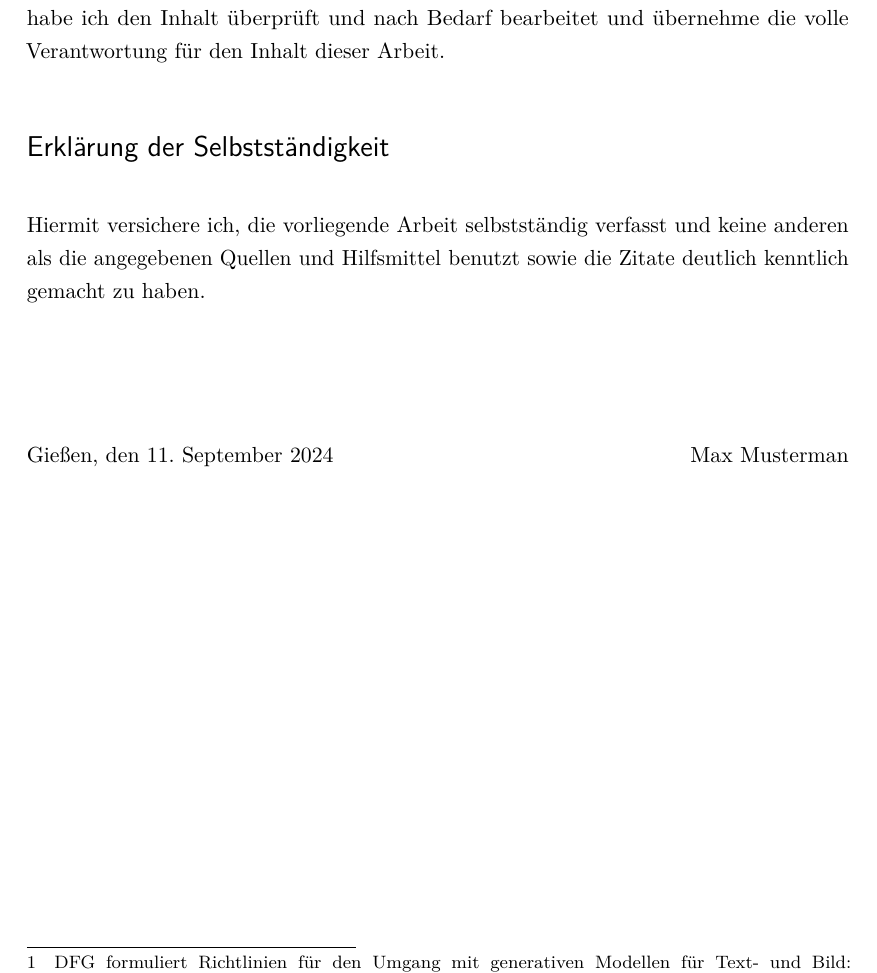
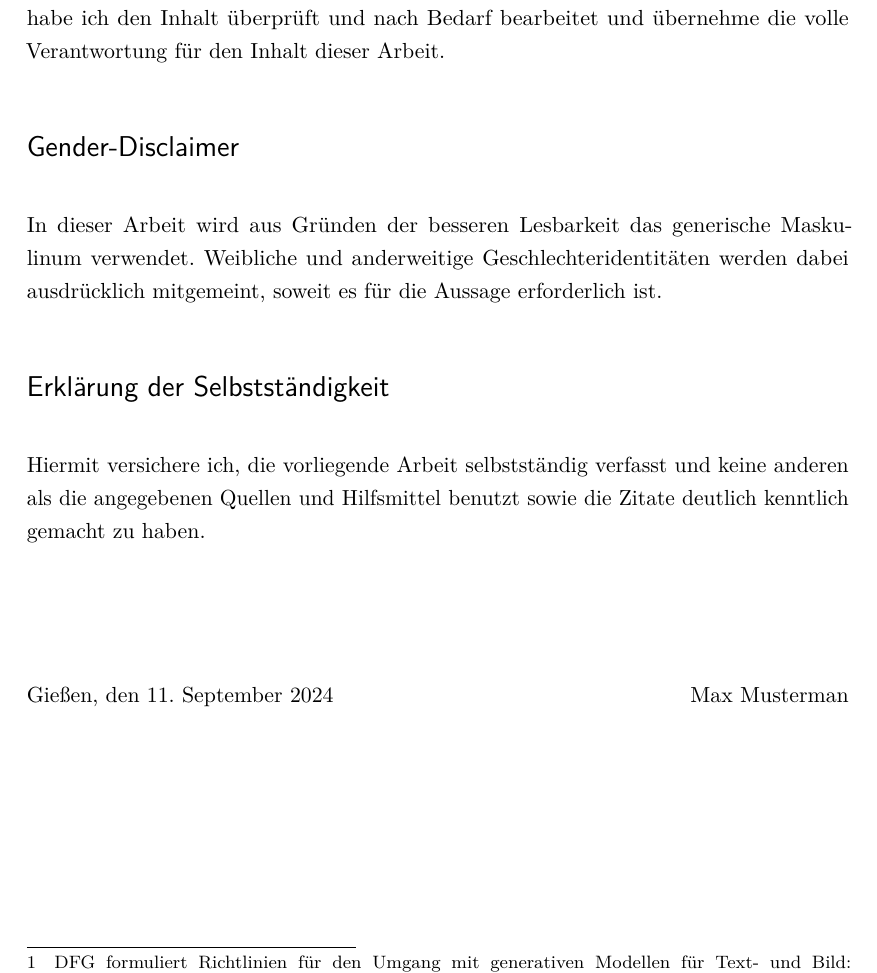
Before and after one commit to thm-mni-ii/thesis-template, a LaTeX thesis (Master Thesis.tex, which reads content/00_Titel.tex, preambel/preambel-commands.tex): part of page 3 of 29, cut so that both start at the same text. Compiled offline with pdfLaTeX.

Commit message:
added gender-disclaimer

```diff
--- a/content/00_Titel.tex
+++ b/content/00_Titel.tex
@@ -77,6 +77,8 @@
 
 \printGenerativeAIDeclaration
 
+\printGenderDisclaimer
+
 \printDeclarationOfIndependence
 
 \clearpage
--- a/preambel/preambel-commands.tex
+++ b/preambel/preambel-commands.tex
@@ -124,6 +124,20 @@ for the content of this thesis.
 }{}
 }
 
+\newcommand*\printGenderDisclaimer{%
+\ifthenelse{\equal{\lang}{ngerman}}%
+{%
+\section*{Gender-Disclaimer}
+\thispagestyle{empty}
+In dieser Arbeit wird aus Gründen der besseren Lesbarkeit das generische Maskulinum verwendet. Weibliche und anderweitige Geschlechteridentitäten werden dabei ausdrücklich mitgemeint, soweit es für die Aussage erforderlich ist.
+}
+{%
+\section*{Gender Disclaimer}
+For reasons of better readability, the generic masculine is used in this work. Female and other gender identities are explicitly included where necessary for the statement.
+}
+}
+
+
 \newcommand*\printDeclarationOfIndependence{%
 \ifthenelse{\equal{\lang}{ngerman}}%
 {%
```
